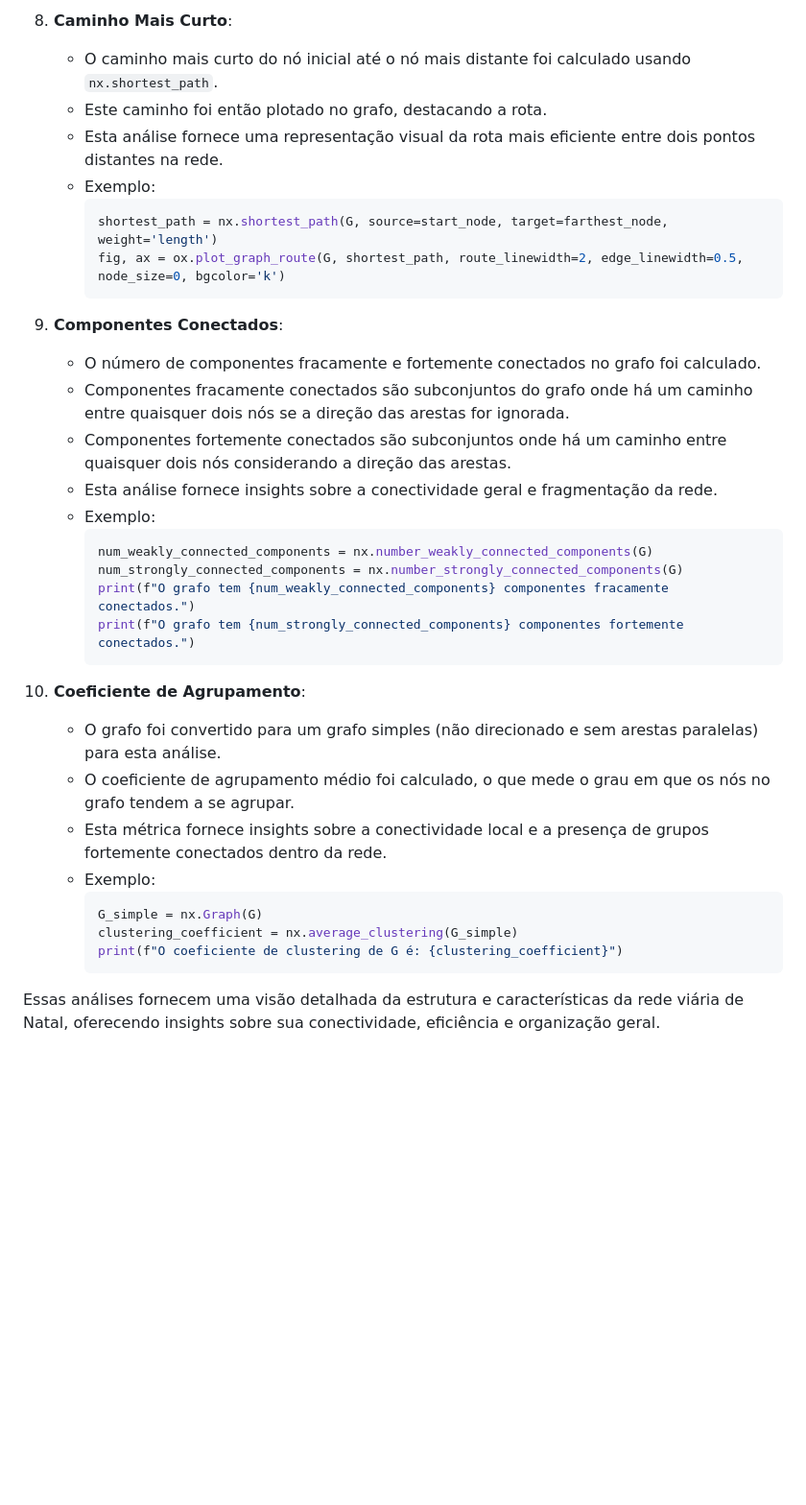
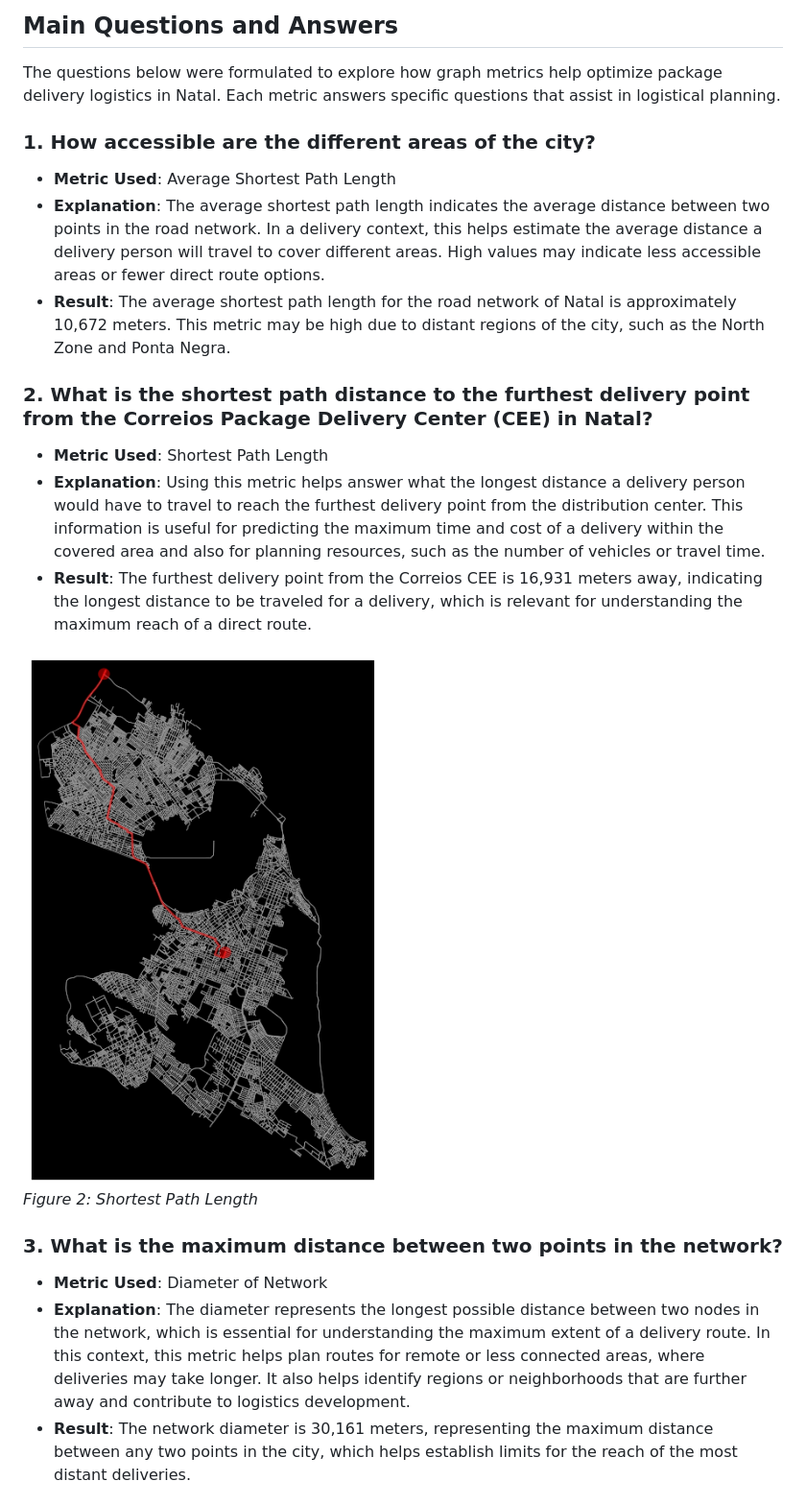
Before and after one commit to lucasfreirec/datastructure, a Markdown page: U1T4/README.MD, the part around the change printed below. Shown: that part at 96% size. Rendered like a GitHub page; pictures changed too: U1T4/imgs/plot2.png (added); blank space fills up the shorter version.

````diff
--- a/U1T4/README.MD
+++ b/U1T4/README.MD
@@ -67,36 +28,25 @@ Neste notebook, uma série de análises foram realizadas em um grafo representan
 
-8. **Caminho Mais Curto**:
-    - O caminho mais curto do nó inicial até o nó mais distante foi calculado usando `nx.shortest_path`.
-    - Este caminho foi então plotado no grafo, destacando a rota.
-    - Esta análise fornece uma representação visual da rota mais eficiente entre dois pontos distantes na rede.
-    - Exemplo:
-      ```python
-      shortest_path = nx.shortest_path(G, source=start_node, target=farthest_node, weight='length')
-      fig, ax = ox.plot_graph_route(G, shortest_path, route_linewidth=2, edge_linewidth=0.5, node_size=0, bgcolor='k')
-      ```
+## Main Questions and Answers
 
-9. **Componentes Conectados**:
-    - O número de componentes fracamente e fortemente conectados no grafo foi calculado.
-    - Componentes fracamente conectados são subconjuntos do grafo onde há um caminho entre quaisquer dois nós se a direção das arestas for ignorada.
-    - Componentes fortemente conectados são subconjuntos onde há um caminho entre quaisquer dois nós considerando a direção das arestas.
-    - Esta análise fornece insights sobre a conectividade geral e fragmentação da rede.
-    - Exemplo:
-      ```python
-      num_weakly_connected_components = nx.number_weakly_connected_components(G)
-      num_strongly_connected_components = nx.number_strongly_connected_components(G)
-      print(f"O grafo tem {num_weakly_connected_components} componentes fracamente conectados.")
-      print(f"O grafo tem {num_strongly_connected_components} componentes fortemente conectados.")
-      ```
+The questions below were formulated to explore how graph metrics help optimize package delivery logistics in Natal. Each metric answers specific questions that assist in logistical planning.
 
-10. **Coeficiente de Agrupamento**:
-     - O grafo foi convertido para um grafo simples (não direcionado e sem arestas paralelas) para esta análise.
-     - O coeficiente de agrupamento médio foi calculado, o que mede o grau em que os nós no grafo tendem a se agrupar.
-     - Esta métrica fornece insights sobre a conectividade local e a presença de grupos fortemente conectados dentro da rede.
-     - Exemplo:
-       ```python
-       G_simple = nx.Graph(G)
-       clustering_coefficient = nx.average_clustering(G_simple)
-       print(f"O coeficiente de clustering de G é: {clustering_coefficient}")
-       ```
+### 1. **How accessible are the different areas of the city?**
+   - **Metric Used**: Average Shortest Path Length
+   - **Explanation**: The average shortest path length indicates the average distance between two points in the road network. In a delivery context, this helps estimate the average distance a delivery person will travel to cover different areas. High values may indicate less accessible areas or fewer direct route options.
+   - **Result**: The average shortest path length for the road network of Natal is approximately 10,672 meters. This metric may be high due to distant regions of the city, such as the North Zone and Ponta Negra.
 
-Essas análises fornecem uma visão detalhada da estrutura e características da rede viária de Natal, oferecendo insights sobre sua conectividade, eficiência e organização geral.
+### 2. **What is the shortest path distance to the furthest delivery point from the Correios Package Delivery Center (CEE) in Natal?**
+   - **Metric Used**: Shortest Path Length
+   - **Explanation**: Using this metric helps answer what the longest distance a delivery person would have to travel to reach the furthest delivery point from the distribution center. This information is useful for predicting the maximum time and cost of a delivery within the covered area and also for planning resources, such as the number of vehicles or travel time.
+   - **Result**: The furthest delivery point from the Correios CEE is 16,931 meters away, indicating the longest distance to be traveled for a delivery, which is relevant for understanding the maximum reach of a direct route.
+
+<div style="text-align: center;">
+  <img src="./imgs/plot2.png" alt="Filter Image" />
+  <p><em>Figure 2: Shortest Path Length</em></p>
+</div>
+
+### 3. **What is the maximum distance between two points in the network?**
+   - **Metric Used**: Diameter of Network
+   - **Explanation**: The diameter represents the longest possible distance between two nodes in the network, which is essential for understanding the maximum extent of a delivery route. In this context, this metric helps plan routes for remote or less connected areas, where deliveries may take longer. It also helps identify regions or neighborhoods that are further away and contribute to logistics development.
+   - **Result**: The network diameter is 30,161 meters, representing the maximum distance between any two points in the city, which helps establish limits for the reach of the most distant deliveries.
+
````
Also changed, not shown: other parts of U1T4/README.MD (+26 -56 lines), U1T4/imgs/image.jpg (deleted), U1T4/imgs/image.png (deleted), U1T4/imgs/plot1.png (added).
